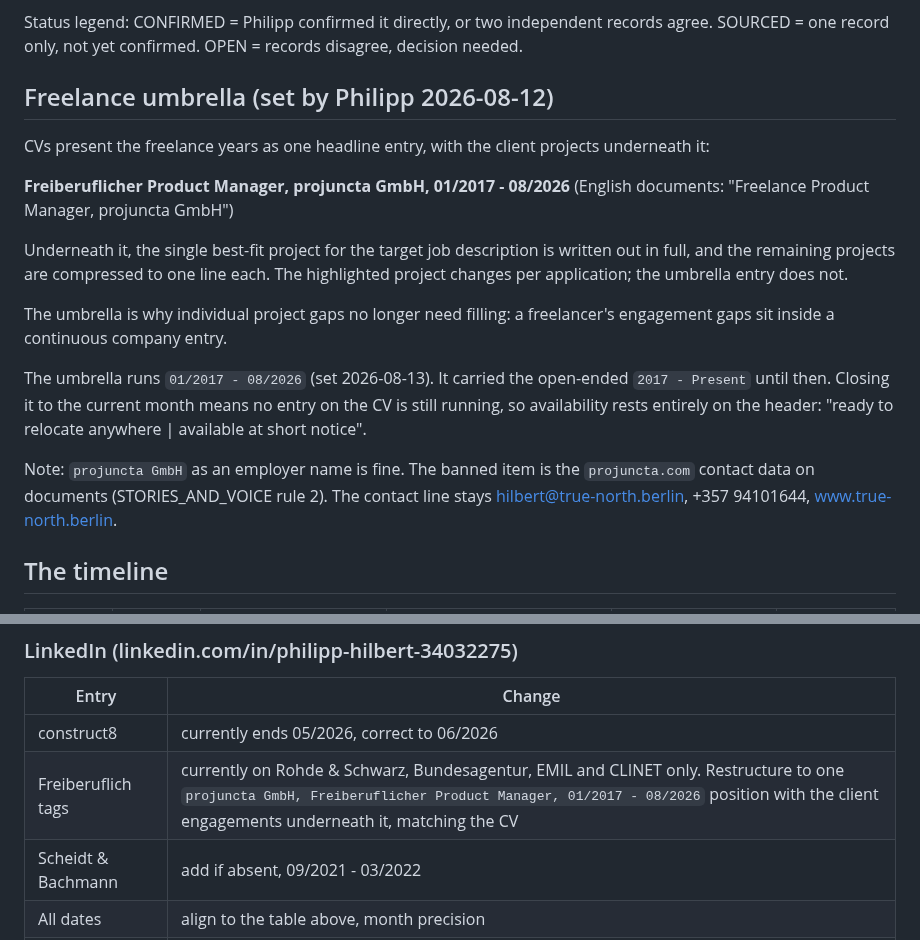
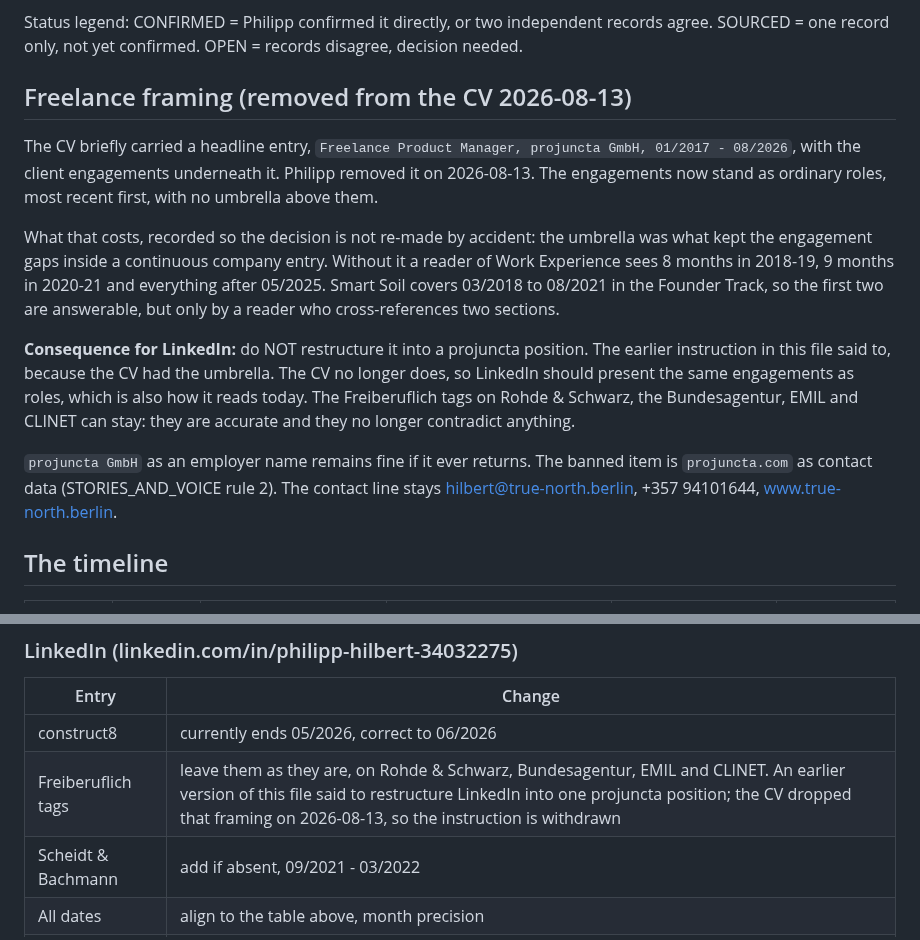
Before and after one commit to hilbertp/job-bot, a Markdown page: data/applications/TIMELINE.md, 2 parts joined by grey strips. Rendered like a GitHub page.

Commit message:
feat(cv): drop the projuncta umbrella, engagements stand as roles
Philipp removed the headline entry and its context line on 2026-08-13. Work
Experience now opens directly on Rohde & Schwarz.

The umbrella was load-bearing, so the removal is recorded rather than just
made. It was what kept the engagement gaps inside a continuous company entry.
Without it, a reader of Work Experience sees 8 months in 2018-19, 9 months in
2020-21, and everything after 05/2025. Smart Soil spans 03/2018 to 08/2021 in
the Founder Track and answers the first two, but only for a reader who
cross-references two sections.

TIMELINE.md follows, and one change there is not cosmetic: its LinkedIn
instruction told him to restructure the profile into a single projuncta
position to match the CV. The CV no longer has it, so that instruction is
withdrawn and the existing Freiberuflich tags stay. Left alone it would have
pushed the two records apart, which is the one thing that file exists to
stop.

Still 2 pages on both renders, "ATS audit clean", 20 CV tests pass.

Co-Authored-By: Claude Opus 5 <noreply@anthropic.com>

```diff
--- a/data/applications/TIMELINE.md
+++ b/data/applications/TIMELINE.md
@@ -12,29 +12,29 @@ Status legend: CONFIRMED = Philipp confirmed it directly, or two independent
 records agree. SOURCED = one record only, not yet confirmed. OPEN = records
 disagree, decision needed.
 
-## Freelance umbrella (set by Philipp 2026-08-12)
+## Freelance framing (removed from the CV 2026-08-13)
 
-CVs present the freelance years as one headline entry, with the client
-projects underneath it:
+The CV briefly carried a headline entry, `Freelance Product Manager, projuncta
+GmbH, 01/2017 - 08/2026`, with the client engagements underneath it. Philipp
+removed it on 2026-08-13. The engagements now stand as ordinary roles, most
+recent first, with no umbrella above them.
 
-**Freiberuflicher Product Manager, projuncta GmbH, 01/2017 - 08/2026**
-(English documents: "Freelance Product Manager, projuncta GmbH")
+What that costs, recorded so the decision is not re-made by accident: the
+umbrella was what kept the engagement gaps inside a continuous company entry.
+Without it a reader of Work Experience sees 8 months in 2018-19, 9 months in
+2020-21 and everything after 05/2025. Smart Soil covers 03/2018 to 08/2021 in
+the Founder Track, so the first two are answerable, but only by a reader who
+cross-references two sections.
 
-Underneath it, the single best-fit project for the target job description is
-written out in full, and the remaining projects are compressed to one line
-each. The highlighted project changes per application; the umbrella entry
-does not.
+**Consequence for LinkedIn:** do NOT restructure it into a projuncta position.
+The earlier instruction in this file said to, because the CV had the umbrella.
+The CV no longer does, so LinkedIn should present the same engagements as
+roles, which is also how it reads today. The Freiberuflich tags on Rohde &
+Schwarz, the Bundesagentur, EMIL and CLINET can stay: they are accurate and
+they no longer contradict anything.
 
-The umbrella is why individual project gaps no longer need filling: a
-freelancer's engagement gaps sit inside a continuous company entry.
-
-The umbrella runs `01/2017 - 08/2026` (set 2026-08-13). It carried the
-open-ended `2017 - Present` until then. Closing it to the current month means
-no entry on the CV is still running, so availability rests entirely on the
-header: "ready to relocate anywhere | available at short notice".
-
-Note: `projuncta GmbH` as an employer name is fine. The banned item is the
-`projuncta.com` contact data on documents (STORIES_AND_VOICE rule 2). The
+`projuncta GmbH` as an employer name remains fine if it ever returns. The
+banned item is `projuncta.com` as contact data (STORIES_AND_VOICE rule 2). The
 contact line stays hilbert@true-north.berlin, +357 94101644,
 www.true-north.berlin.
 
@@ -157,7 +157,7 @@ adapted to them, not the other way round. What has to change on each:
 | Entry | Change |
 |---|---|
 | construct8 | currently ends 05/2026, correct to 06/2026 |
-| Freiberuflich tags | currently on Rohde & Schwarz, Bundesagentur, EMIL and CLINET only. Restructure to one `projuncta GmbH, Freiberuflicher Product Manager, 01/2017 - 08/2026` position with the client engagements underneath it, matching the CV |
+| Freiberuflich tags | leave them as they are, on Rohde & Schwarz, Bundesagentur, EMIL and CLINET. An earlier version of this file said to restructure LinkedIn into one projuncta position; the CV dropped that framing on 2026-08-13, so the instruction is withdrawn |
 | Scheidt & Bachmann | add if absent, 09/2021 - 03/2022 |
 | All dates | align to the table above, month precision |
 | TU Berlin | 2006 - 2014 |
```
Also changed, not shown: data/applications/cv_general_ats.md (+0 -4 lines).
